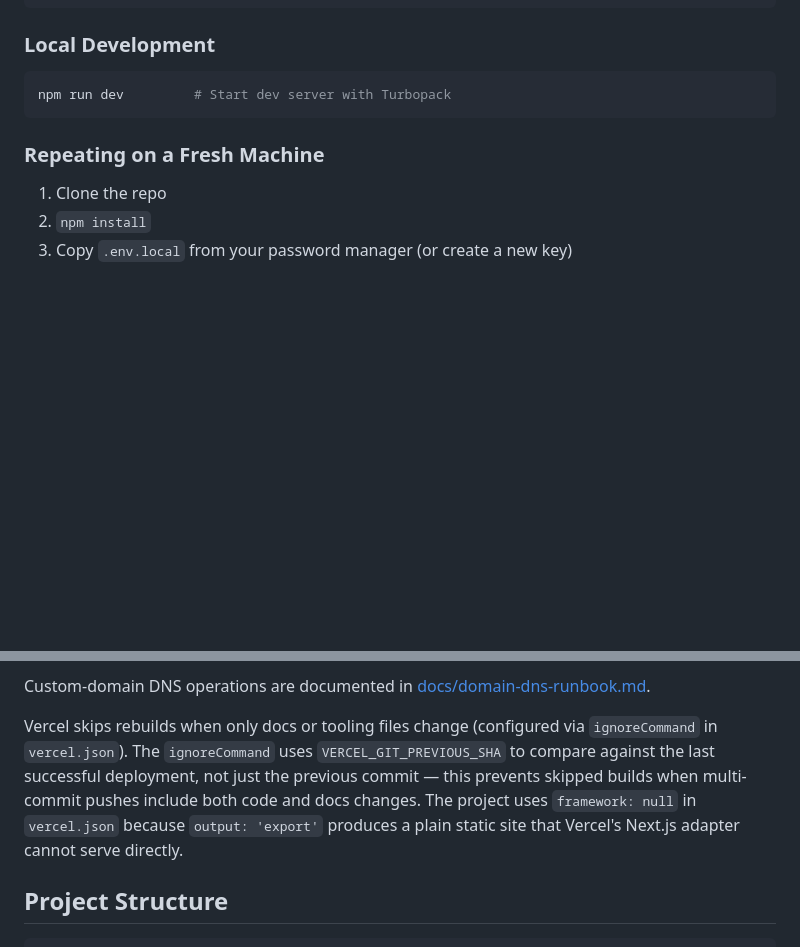
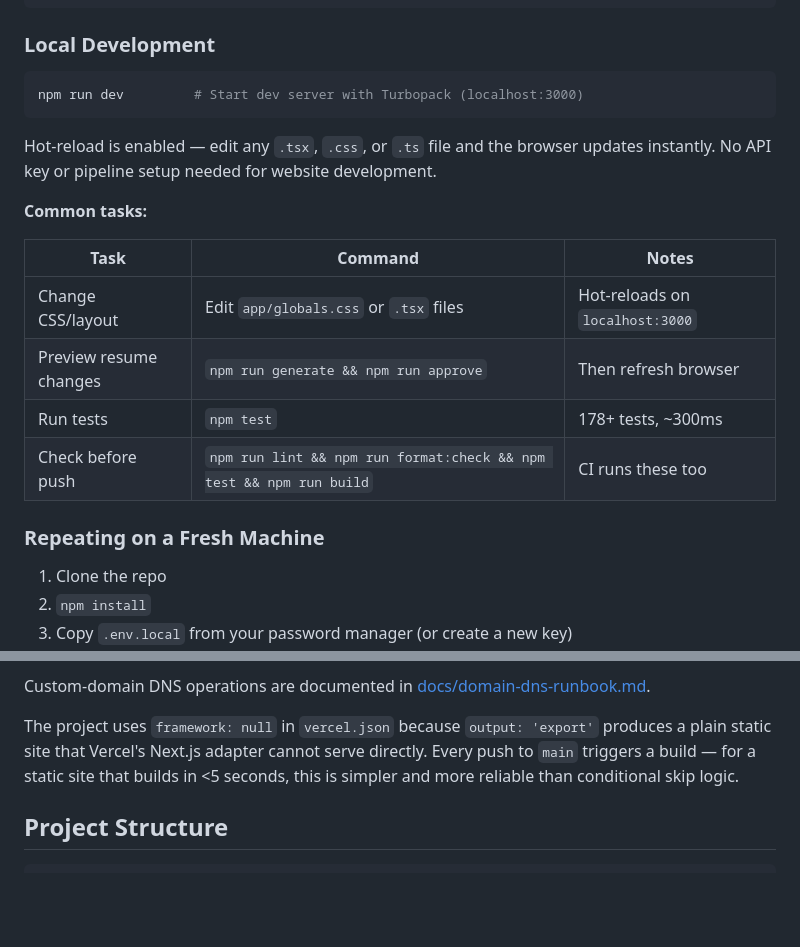
Before and after one commit to praeducer/paulprae-com, a Markdown page: README.md, 2 parts joined by grey strips. Drawn GitHub-style; blank space fills up the shorter version.

````diff
--- a/README.md
+++ b/README.md
@@ -179,8 +220,19 @@ npm run format:check  # Prettier check (CI-friendly)
 ### Local Development
 
 ```bash
-npm run dev         # Start dev server with Turbopack
+npm run dev         # Start dev server with Turbopack (localhost:3000)
 ```
+
+Hot-reload is enabled — edit any `.tsx`, `.css`, or `.ts` file and the browser updates instantly. No API key or pipeline setup needed for website development.
+
+**Common tasks:**
+
+| Task                   | Command                                                             | Notes                           |
+| ---------------------- | ------------------------------------------------------------------- | ------------------------------- |
+| Change CSS/layout      | Edit `app/globals.css` or `.tsx` files                              | Hot-reloads on `localhost:3000` |
+| Preview resume changes | `npm run generate && npm run approve`                               | Then refresh browser            |
+| Run tests              | `npm test`                                                          | 178+ tests, ~300ms              |
+| Check before push      | `npm run lint && npm run format:check && npm test && npm run build` | CI runs these too               |
 
 ### Repeating on a Fresh Machine
 
@@ -231,7 +283,7 @@ Vercel: PR preview deploy → review → merge to main → production deploy
 
 Custom-domain DNS operations are documented in [docs/domain-dns-runbook.md](docs/domain-dns-runbook.md).
 
-Vercel skips rebuilds when only docs or tooling files change (configured via `ignoreCommand` in `vercel.json`). The `ignoreCommand` uses `VERCEL_GIT_PREVIOUS_SHA` to compare against the last successful deployment, not just the previous commit — this prevents skipped builds when multi-commit pushes include both code and docs changes. The project uses `framework: null` in `vercel.json` because `output: 'export'` produces a plain static site that Vercel's Next.js adapter cannot serve directly.
+The project uses `framework: null` in `vercel.json` because `output: 'export'` produces a plain static site that Vercel's Next.js adapter cannot serve directly. Every push to `main` triggers a build — for a static site that builds in <5 seconds, this is simpler and more reliable than conditional skip logic.
 
 ## Project Structure
 
````
Also changed, not shown: other parts of README.md (+48 -7 lines), CONTRIBUTING.md (+1 -0 lines).
